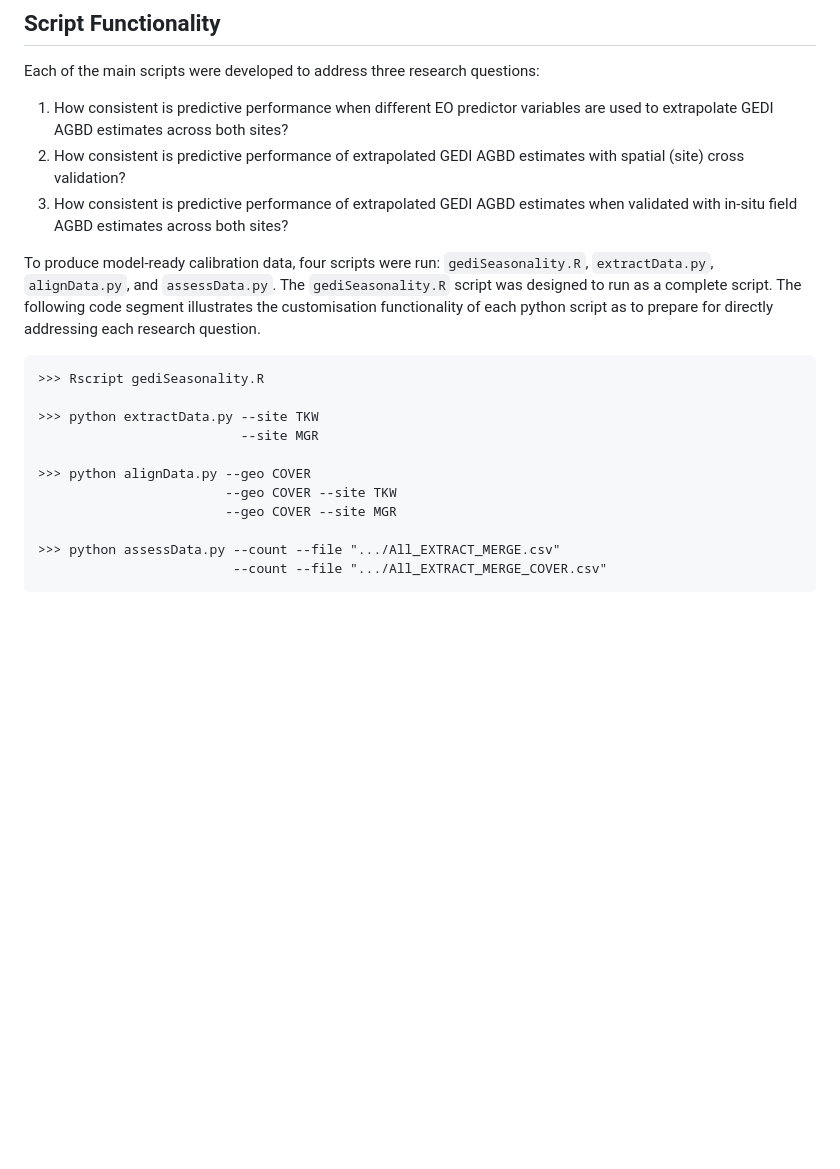
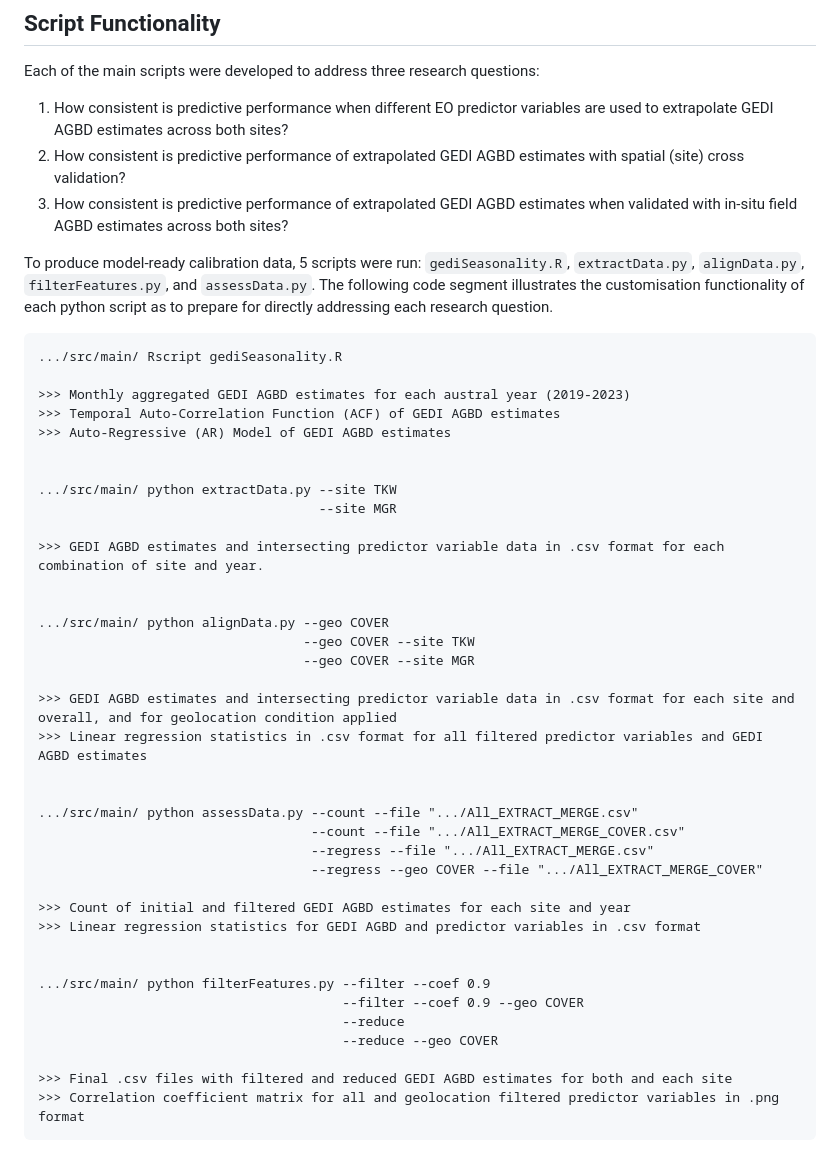
Before and after one commit to oliver-mcf/biomass_project, a Markdown page: README.md, the part around the change. GitHub-like rendering; blank space fills up the shorter version.

Commit message:
pre-model script functionality with command line arguments

```diff
--- a/README.md
+++ b/README.md
@@ -53,16 +53,42 @@ Each of the main scripts were developed to address three research questions:
 2. How consistent is predictive performance of extrapolated GEDI AGBD estimates with spatial (site) cross validation?
 3. How consistent is predictive performance of extrapolated GEDI AGBD estimates when validated with in-situ field AGBD estimates across both sites?
 
-To produce model-ready calibration data, four scripts were run: `gediSeasonality.R`, `extractData.py`, `alignData.py`, and `assessData.py`. The `gediSeasonality.R` script was designed to run as a complete script. The following code segment illustrates the customisation functionality of each python script as to prepare for directly addressing each research question.
+To produce model-ready calibration data, 5 scripts were run: `gediSeasonality.R`, `extractData.py`, `alignData.py`, `filterFeatures.py`, and `assessData.py`. The following code segment illustrates the customisation functionality of each python script as to prepare for directly addressing each research question.
 
-    >>> Rscript gediSeasonality.R
+    .../src/main/ Rscript gediSeasonality.R
 
-    >>> python extractData.py --site TKW
-                              --site MGR
+    >>> Monthly aggregated GEDI AGBD estimates for each austral year (2019-2023)
+    >>> Temporal Auto-Correlation Function (ACF) of GEDI AGBD estimates
+    >>> Auto-Regressive (AR) Model of GEDI AGBD estimates
 
-    >>> python alignData.py --geo COVER
-                            --geo COVER --site TKW
-                            --geo COVER --site MGR
 
-    >>> python assessData.py --count --file ".../All_EXTRACT_MERGE.csv"
-                             --count --file ".../All_EXTRACT_MERGE_COVER.csv"
+    .../src/main/ python extractData.py --site TKW
+                                        --site MGR
+
+    >>> GEDI AGBD estimates and intersecting predictor variable data in .csv format for each combination of site and year.
+
+
+    .../src/main/ python alignData.py --geo COVER
+                                      --geo COVER --site TKW
+                                      --geo COVER --site MGR
+
+    >>> GEDI AGBD estimates and intersecting predictor variable data in .csv format for each site and overall, and for geolocation condition applied
+    >>> Linear regression statistics in .csv format for all filtered predictor variables and GEDI AGBD estimates
+
+
+    .../src/main/ python assessData.py --count --file ".../All_EXTRACT_MERGE.csv"
+                                       --count --file ".../All_EXTRACT_MERGE_COVER.csv"
+                                       --regress --file ".../All_EXTRACT_MERGE.csv"
+                                       --regress --geo COVER --file ".../All_EXTRACT_MERGE_COVER"
+
+    >>> Count of initial and filtered GEDI AGBD estimates for each site and year
+    >>> Linear regression statistics for GEDI AGBD and predictor variables in .csv format
+
+
+    .../src/main/ python filterFeatures.py --filter --coef 0.9
+                                           --filter --coef 0.9 --geo COVER
+                                           --reduce
+                                           --reduce --geo COVER
+
+    >>> Final .csv files with filtered and reduced GEDI AGBD estimates for both and each site
+    >>> Correlation coefficient matrix for all and geolocation filtered predictor variables in .png format
```
